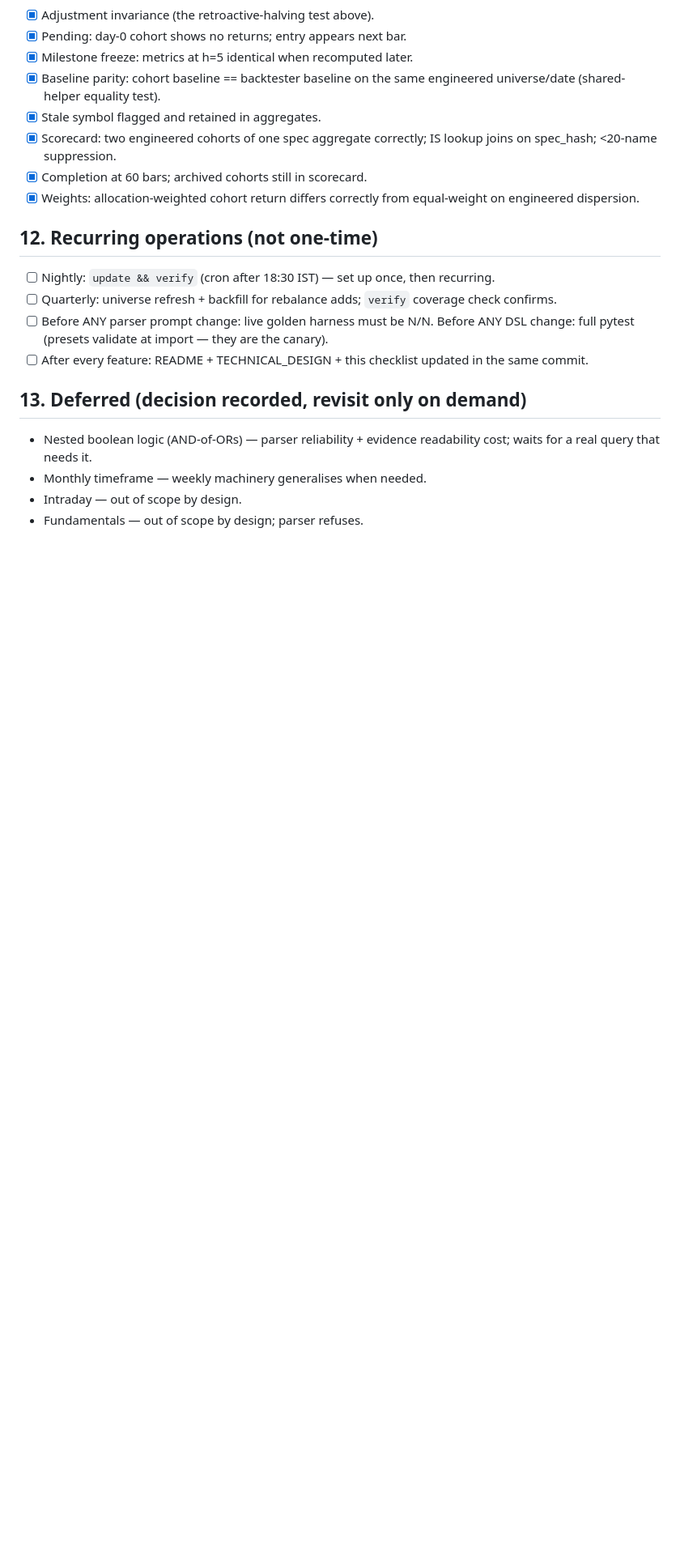
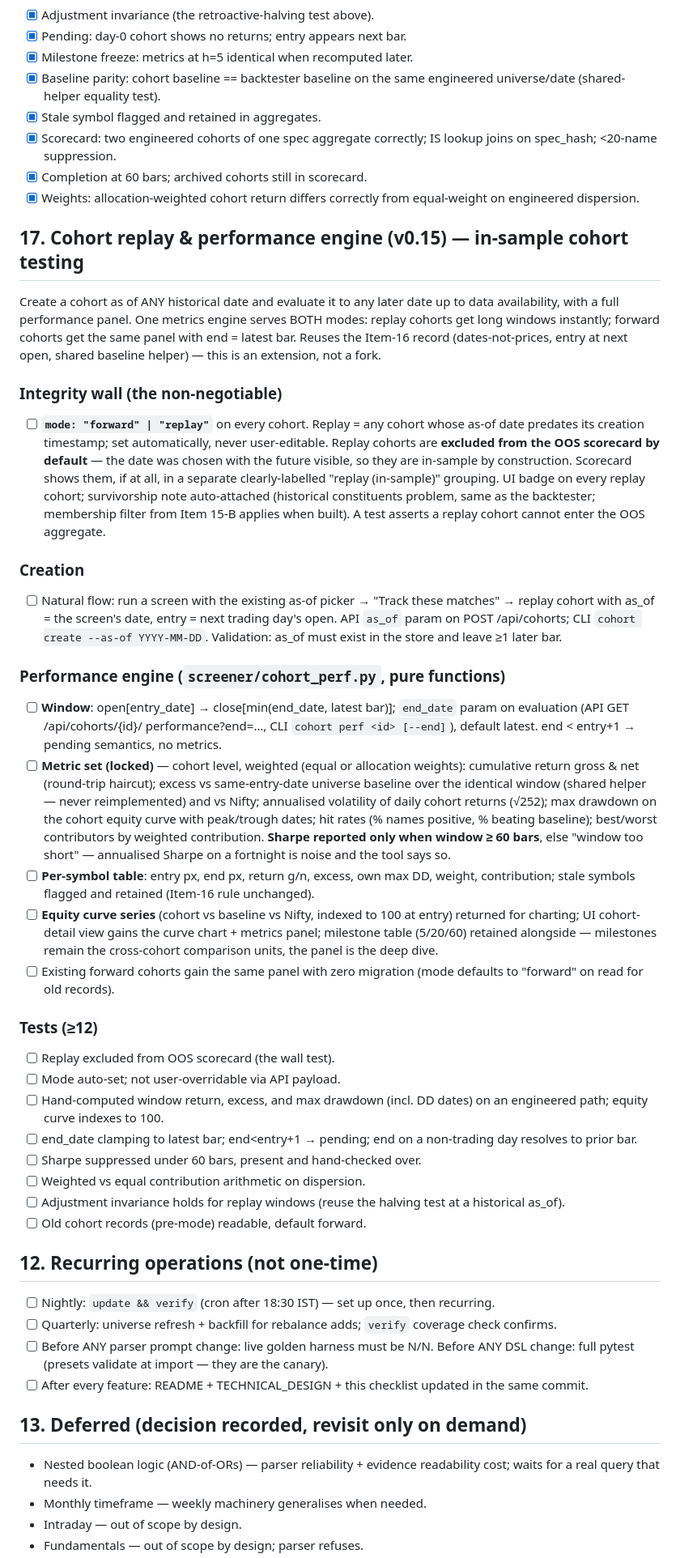
Before and after one commit to kumrohit/nse_screener_text, a Markdown page: ROADMAP.md, the part around one of its changes. Shown at 81% size. GitHub-like rendering; blank space fills up the shorter version.

Commit message:
ROADMAP: Item 17 — cohort replay & performance engine spec (v0.15)
Historical as-of cohort creation with evaluation to any later date,
and a full performance panel shared by replay and forward cohorts.
Integrity wall: replay cohorts are in-sample by construction (date
chosen with the future visible) — mode is auto-set and non-editable,
excluded from the OOS scorecard by default, with a dedicated wall
test. Locked metric set: cumulative g/n, excess vs shared same-entry-
date baseline + Nifty, annualised vol, max DD with dates, hit rates,
contributors, equity curve indexed to 100, Sharpe only at >=60 bars.
Extends the Item-16 record and baseline helper rather than forking;
old records default to forward mode on read.

Co-Authored-By: Claude Sonnet 5 <noreply@anthropic.com>

```diff
--- a/ROADMAP.md
+++ b/ROADMAP.md
@@ -1086,6 +1089,78 @@ trade tracker: no fills, no partial exits, no P&L accounting.
 - [x] Weights: allocation-weighted cohort return differs correctly
       from equal-weight on engineered dispersion.
 
+## 17. Cohort replay & performance engine (v0.15) — in-sample cohort testing
+
+Create a cohort as of ANY historical date and evaluate it to any later
+date up to data availability, with a full performance panel. One metrics
+engine serves BOTH modes: replay cohorts get long windows instantly;
+forward cohorts get the same panel with end = latest bar. Reuses the
+Item-16 record (dates-not-prices, entry at next open, shared baseline
+helper) — this is an extension, not a fork.
+
+### Integrity wall (the non-negotiable)
+
+- [ ] **`mode: "forward" | "replay"`** on every cohort. Replay = any
+      cohort whose as-of date predates its creation timestamp; set
+      automatically, never user-editable. Replay cohorts are
+      **excluded from the OOS scorecard by default** — the date was
+      chosen with the future visible, so they are in-sample by
+      construction. Scorecard shows them, if at all, in a separate
+      clearly-labelled "replay (in-sample)" grouping. UI badge on every
+      replay cohort; survivorship note auto-attached (historical
+      constituents problem, same as the backtester; membership filter
+      from Item 15-B applies when built). A test asserts a replay
+      cohort cannot enter the OOS aggregate.
+
+### Creation
+
+- [ ] Natural flow: run a screen with the existing as-of picker →
+      "Track these matches" → replay cohort with as_of = the screen's
+      date, entry = next trading day's open. API `as_of` param on
+      POST /api/cohorts; CLI `cohort create --as-of YYYY-MM-DD`.
+      Validation: as_of must exist in the store and leave ≥1 later bar.
+
+### Performance engine (`screener/cohort_perf.py`, pure functions)
+
+- [ ] **Window**: open[entry_date] → close[min(end_date, latest bar)];
+      `end_date` param on evaluation (API GET /api/cohorts/{id}/
+      performance?end=…, CLI `cohort perf <id> [--end]`), default
+      latest. end < entry+1 → pending semantics, no metrics.
+- [ ] **Metric set (locked)** — cohort level, weighted (equal or
+      allocation weights): cumulative return gross & net (round-trip
+      haircut); excess vs same-entry-date universe baseline over the
+      identical window (shared helper — never reimplemented) and vs
+      Nifty; annualised volatility of daily cohort returns (√252);
+      max drawdown on the cohort equity curve with peak/trough dates;
+      hit rates (% names positive, % beating baseline); best/worst
+      contributors by weighted contribution. **Sharpe reported only
+      when window ≥ 60 bars**, else "window too short" — annualised
+      Sharpe on a fortnight is noise and the tool says so.
+- [ ] **Per-symbol table**: entry px, end px, return g/n, excess,
+      own max DD, weight, contribution; stale symbols flagged and
+      retained (Item-16 rule unchanged).
+- [ ] **Equity curve series** (cohort vs baseline vs Nifty, indexed to
+      100 at entry) returned for charting; UI cohort-detail view gains
+      the curve chart + metrics panel; milestone table (5/20/60)
+      retained alongside — milestones remain the cross-cohort
+      comparison units, the panel is the deep dive.
+- [ ] Existing forward cohorts gain the same panel with zero migration
+      (mode defaults to "forward" on read for old records).
+
+### Tests (≥12)
+
+- [ ] Replay excluded from OOS scorecard (the wall test).
+- [ ] Mode auto-set; not user-overridable via API payload.
+- [ ] Hand-computed window return, excess, and max drawdown (incl. DD
+      dates) on an engineered path; equity curve indexes to 100.
+- [ ] end_date clamping to latest bar; end<entry+1 → pending; end on a
+      non-trading day resolves to prior bar.
+- [ ] Sharpe suppressed under 60 bars, present and hand-checked over.
+- [ ] Weighted vs equal contribution arithmetic on dispersion.
+- [ ] Adjustment invariance holds for replay windows (reuse the
+      halving test at a historical as_of).
+- [ ] Old cohort records (pre-mode) readable, default forward.
+
 ## 12. Recurring operations (not one-time)
 
 - [ ] Nightly: `update && verify` (cron after 18:30 IST) — set up once,
```
Also changed, not shown: other parts of ROADMAP.md (+5 -2 lines).
